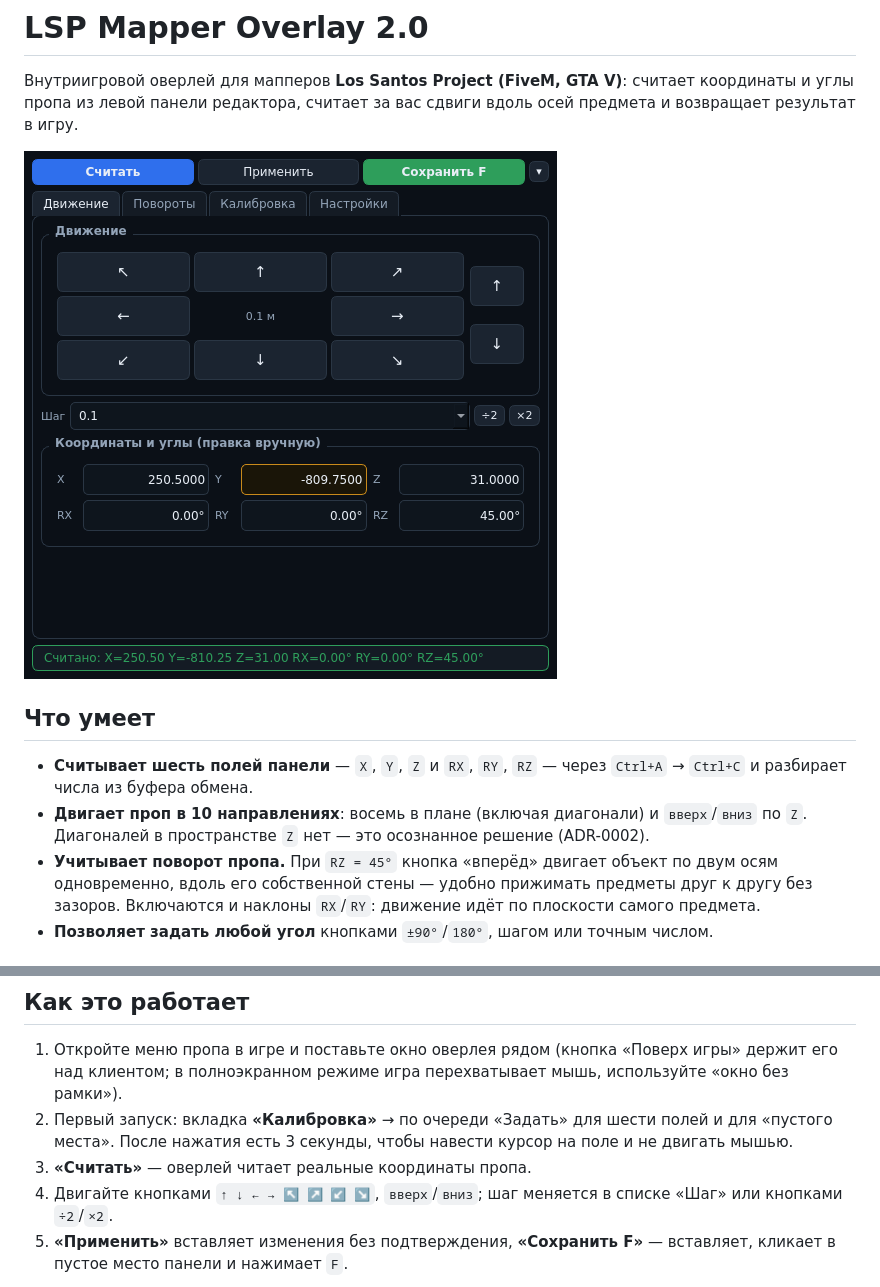
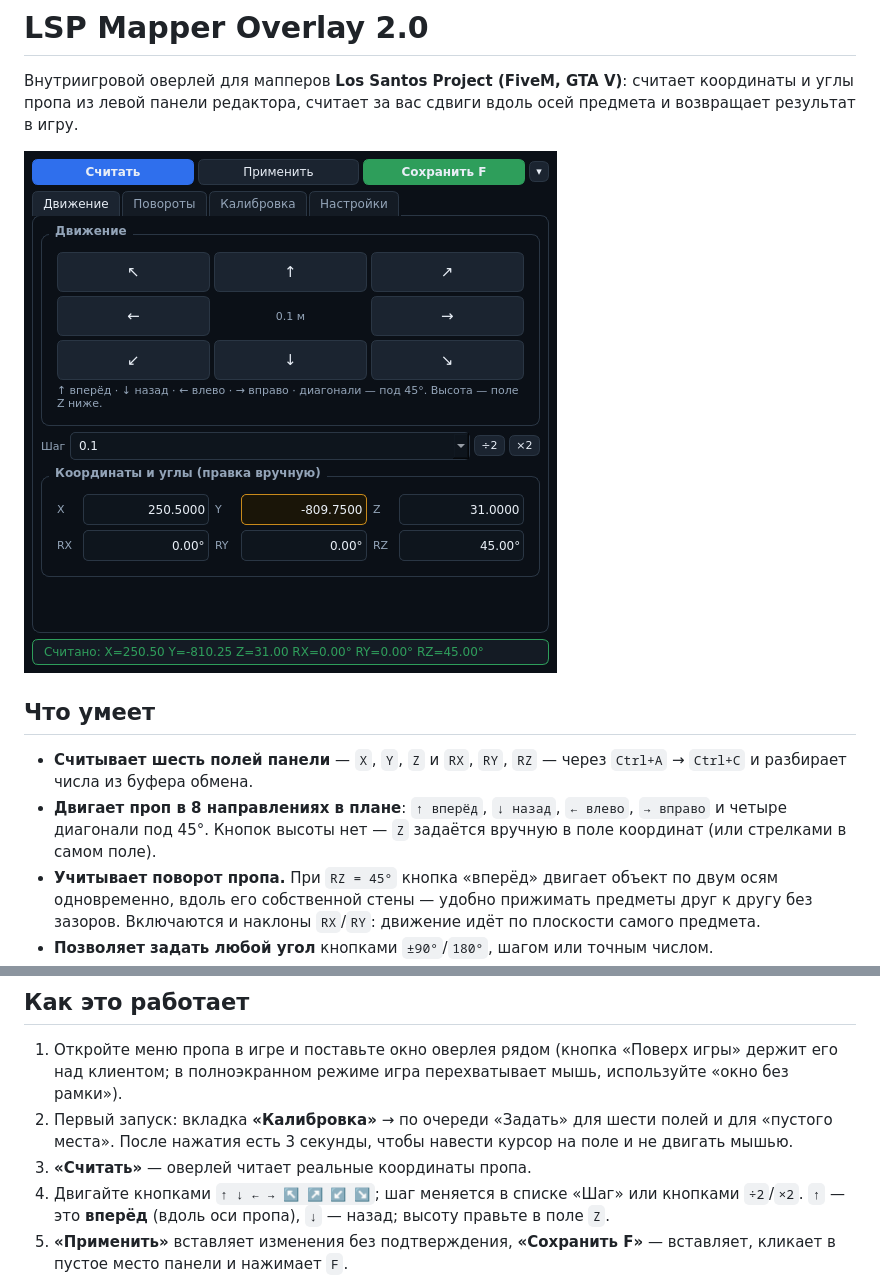
Before and after one commit to Ven4esters/Mappers-Overlay-Redux, a Markdown page: README.md, 2 parts joined by grey strips. Rendered like a GitHub page; pictures changed too: docs/shot-movement.png.

```diff
--- a/README.md
+++ b/README.md
@@ -10,8 +10,9 @@
 
 - **Считывает шесть полей панели** — `X`, `Y`, `Z` и `RX`, `RY`, `RZ` — через
   `Ctrl+A` → `Ctrl+C` и разбирает числа из буфера обмена.
-- **Двигает проп в 10 направлениях**: восемь в плане (включая диагонали) и `вверх`/`вниз`
-  по `Z`. Диагоналей в пространстве `Z` нет — это осознанное решение (ADR-0002).
+- **Двигает проп в 8 направлениях в плане**: `↑ вперёд`, `↓ назад`, `← влево`, `→ вправо`
+  и четыре диагонали под 45°. Кнопок высоты нет — `Z` задаётся вручную в поле координат
+  (или стрелками в самом поле).
 - **Учитывает поворот пропа.** При `RZ = 45°` кнопка «вперёд» двигает объект по двум осям
   одновременно, вдоль его собственной стены — удобно прижимать предметы друг к другу
   без зазоров. Включаются и наклоны `RX`/`RY`: движение идёт по плоскости самого предмета.
@@ -30,8 +31,8 @@
    «пустого места». После нажатия есть 3 секунды, чтобы навести курсор на поле и не двигать
    мышью.
 3. **«Считать»** — оверлей читает реальные координаты пропа.
-4. Двигайте кнопками `↑ ↓ ← → ↖ ↗ ↙ ↘`, `вверх`/`вниз`; шаг меняется в списке «Шаг» или
-   кнопками `÷2`/`×2`.
+4. Двигайте кнопками `↑ ↓ ← → ↖ ↗ ↙ ↘`; шаг меняется в списке «Шаг» или кнопками `÷2`/`×2`.
+   `↑` — это **вперёд** (вдоль оси пропа), `↓` — назад; высоту правьте в поле `Z`.
 5. **«Применить»** вставляет изменения без подтверждения, **«Сохранить F»** — вставляет,
    кликает в пустое место панели и нажимает `F`.
 
```
Also changed, not shown: CHANGELOG.md (+9 -0 lines), docs/adr/0002-rotation-all-axes.md (+7 -0 lines), 5 other files.
